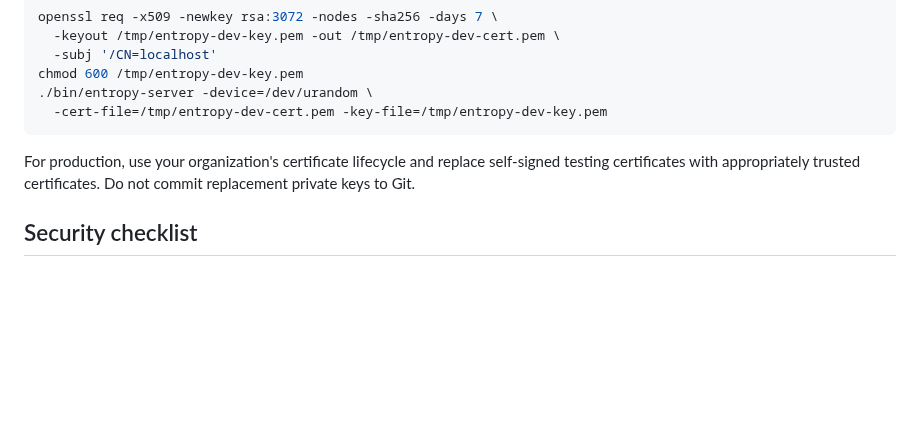
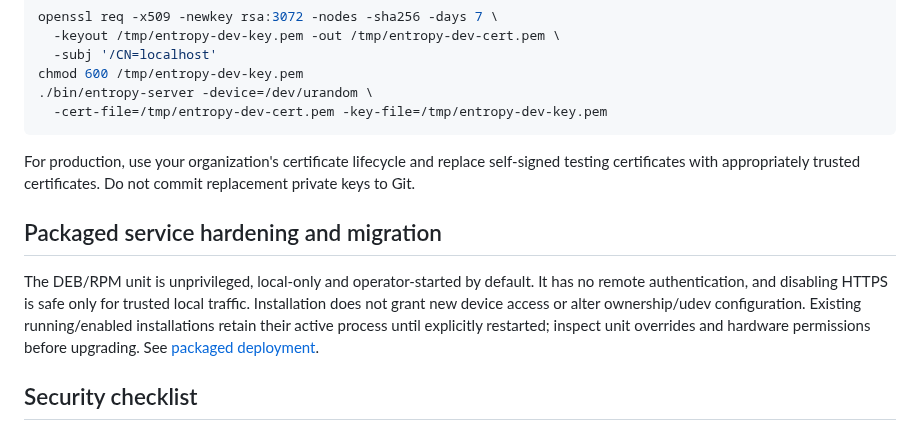
Before and after one commit to fantuz/entropy-service, a Markdown page: SECURITY.md, the part around the change. Rendered like a GitHub page; blank space fills up the shorter version.

Commit message:
docs: record conservative packaging defaults and deployment decisions

```diff
--- a/SECURITY.md
+++ b/SECURITY.md
@@ -56,6 +56,10 @@ chmod 600 /tmp/entropy-dev-key.pem
 
 For production, use your organization's certificate lifecycle and replace self-signed testing certificates with appropriately trusted certificates. Do not commit replacement private keys to Git.
 
+## Packaged service hardening and migration
+
+The DEB/RPM unit is unprivileged, local-only and operator-started by default. It has no remote authentication, and disabling HTTPS is safe only for trusted local traffic. Installation does not grant new device access or alter ownership/udev configuration. Existing running/enabled installations retain their active process until explicitly restarted; inspect unit overrides and hardware permissions before upgrading. See [packaged deployment](docs/packaged-service.md).
+
 ## Security checklist
 
 1. Choose an allowed entropy source, enforce `-require-device=true` when required, and monitor reseed freshness.
```
